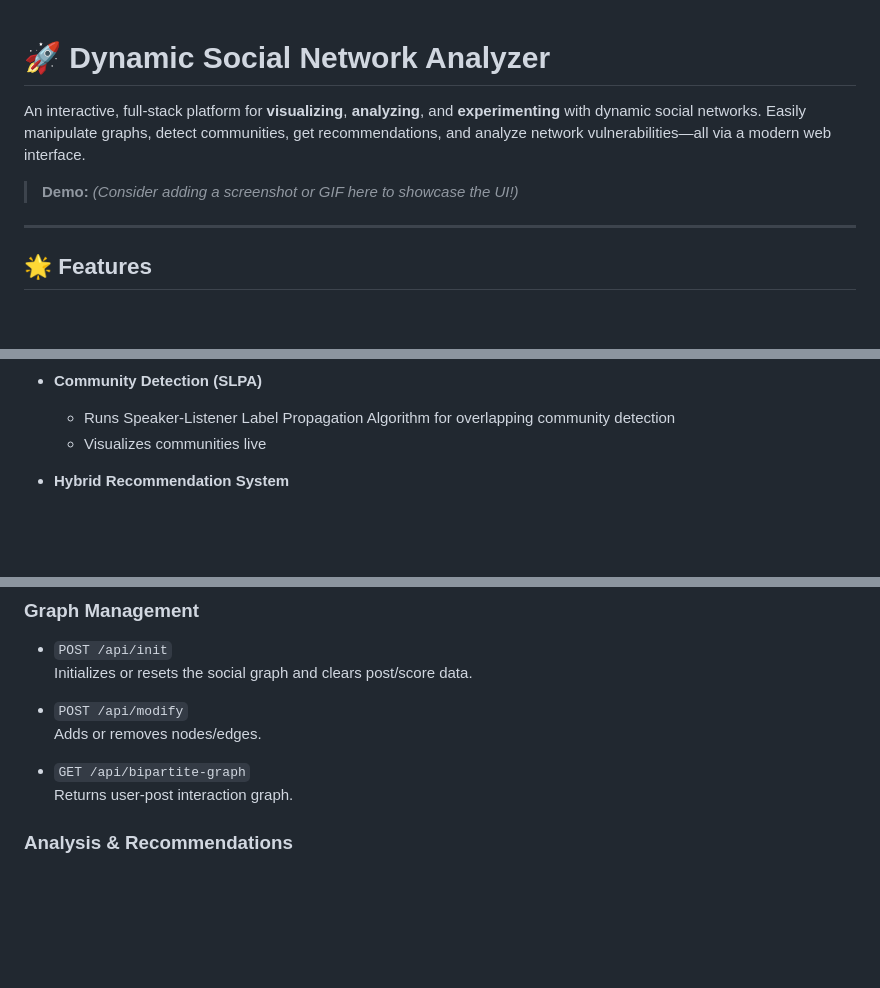
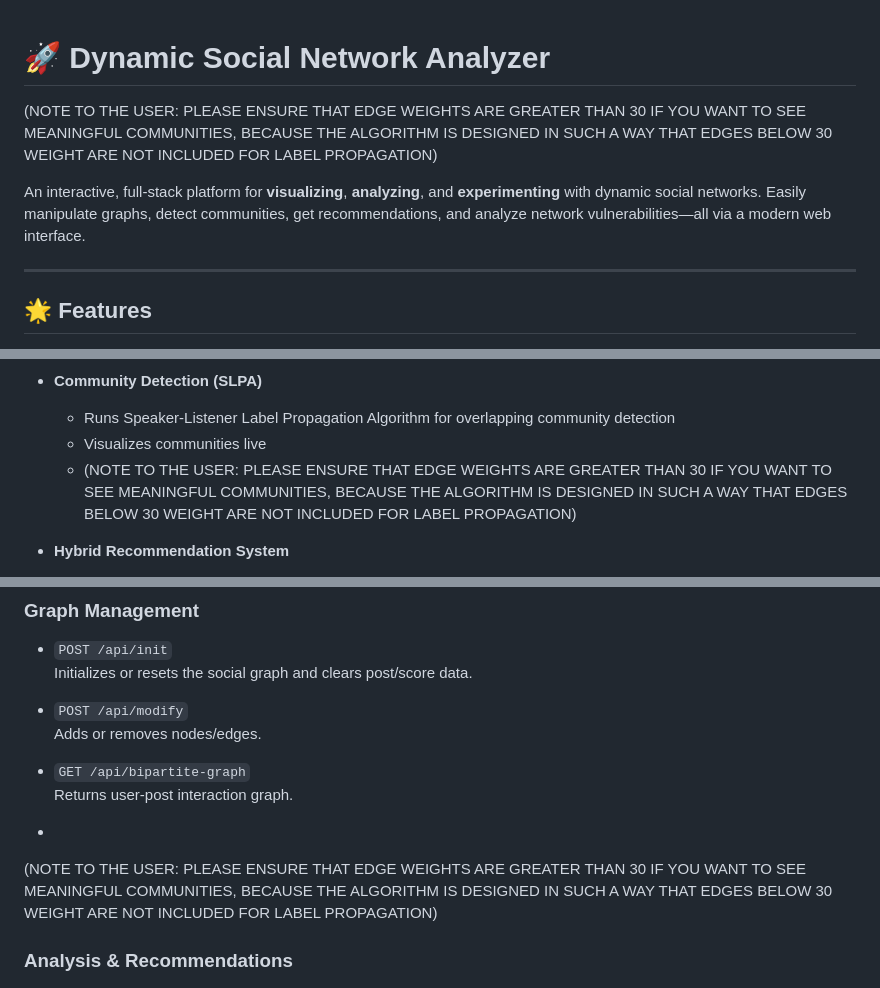
Before and after one commit to Radiation444/DSA-Project, a Markdown page: README.md, 3 parts joined by grey strips. Drawn GitHub-style; blank space fills up the shorter version.

Commit message:
Update README.md
added an important feature reminder regarding edge weight thresholds

```diff
--- a/README.md
+++ b/README.md
@@ -1,8 +1,8 @@
 # 🚀 Dynamic Social Network Analyzer
 
+(NOTE TO THE USER: PLEASE ENSURE THAT EDGE WEIGHTS ARE GREATER THAN 30 IF YOU WANT TO SEE MEANINGFUL COMMUNITIES, BECAUSE THE ALGORITHM IS DESIGNED IN SUCH A WAY THAT EDGES BELOW 30 WEIGHT ARE NOT INCLUDED FOR LABEL PROPAGATION)
+
 An interactive, full-stack platform for **visualizing**, **analyzing**, and **experimenting** with dynamic social networks. Easily manipulate graphs, detect communities, get recommendations, and analyze network vulnerabilities—all via a modern web interface.
-
-> **Demo:** _(Consider adding a screenshot or GIF here to showcase the UI!)_
 
 ---
 
@@ -20,7 +20,7 @@ An interactive, full-stack platform for **visualizing**, **analyzing**, and **ex
 - **Community Detection (SLPA)**
   - Runs Speaker-Listener Label Propagation Algorithm for overlapping community detection
   - Visualizes communities live
-
+  - (NOTE TO THE USER: PLEASE ENSURE THAT EDGE WEIGHTS ARE GREATER THAN 30 IF YOU WANT TO SEE MEANINGFUL COMMUNITIES, BECAUSE THE ALGORITHM IS      DESIGNED IN SUCH A WAY THAT EDGES BELOW 30 WEIGHT ARE NOT INCLUDED FOR LABEL PROPAGATION)
 - **Hybrid Recommendation System**
   - **Friend Recommendations**
     - Jaccard similarity (mutual friends)
@@ -122,7 +122,8 @@ Then visit [http://127.0.0.1:5000](http://127.0.0.1:5000) in your browser.
 
 - `GET /api/bipartite-graph`
   Returns user-post interaction graph.
-
+-
+(NOTE TO THE USER: PLEASE ENSURE THAT EDGE WEIGHTS ARE GREATER THAN 30 IF YOU WANT TO SEE MEANINGFUL COMMUNITIES, BECAUSE THE ALGORITHM IS DESIGNED IN SUCH A WAY THAT EDGES BELOW 30 WEIGHT ARE NOT INCLUDED FOR LABEL PROPAGATION)
 ### Analysis & Recommendations
 - `GET /api/recommend/<node_id>`
   Friend recommendations using Jaccard similarity.
```
